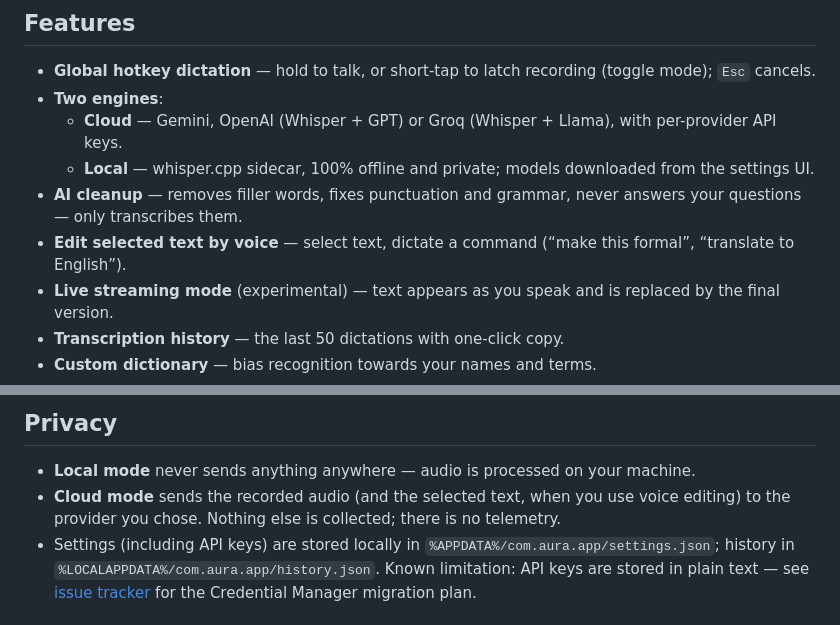
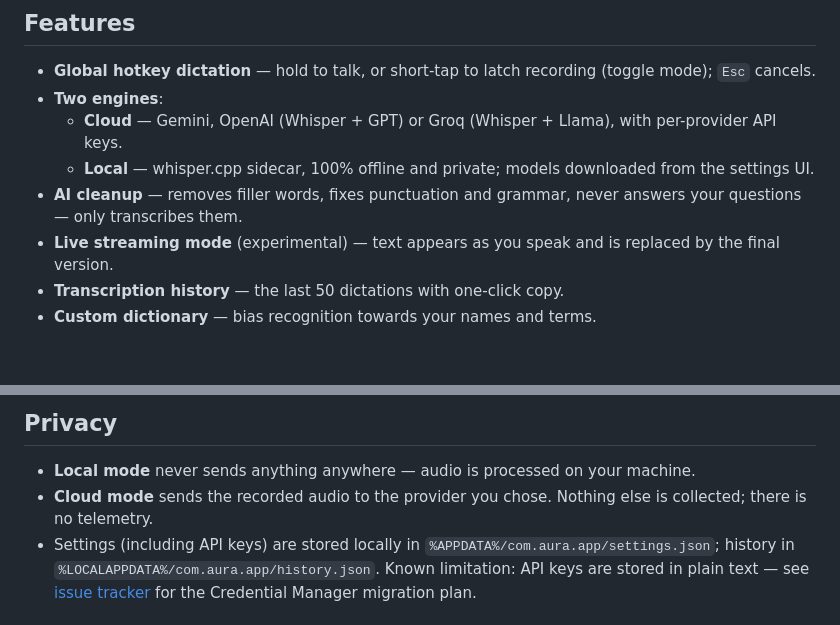
Before and after one commit to malashkadev/aura, a Markdown page: README.md, 2 parts joined by grey strips. Rendered like a GitHub page; blank space fills up the shorter version.

```diff
--- a/README.md
+++ b/README.md
@@ -18,7 +18,6 @@ Hold a hotkey, speak, release — Aura transcribes your speech, cleans it up (pu
   - **Cloud** — Gemini, OpenAI (Whisper + GPT) or Groq (Whisper + Llama), with per-provider API keys.
   - **Local** — whisper.cpp sidecar, 100% offline and private; models downloaded from the settings UI.
 - **AI cleanup** — removes filler words, fixes punctuation and grammar, never answers your questions — only transcribes them.
-- **Edit selected text by voice** — select text, dictate a command (“make this formal”, “translate to English”).
 - **Live streaming mode** (experimental) — text appears as you speak and is replaced by the final version.
 - **Transcription history** — the last 50 dictations with one-click copy.
 - **Custom dictionary** — bias recognition towards your names and terms.
@@ -68,7 +67,7 @@ cargo test
 ## Privacy
 
 - **Local mode** never sends anything anywhere — audio is processed on your machine.
-- **Cloud mode** sends the recorded audio (and the selected text, when you use voice editing) to the provider you chose. Nothing else is collected; there is no telemetry.
+- **Cloud mode** sends the recorded audio to the provider you chose. Nothing else is collected; there is no telemetry.
 - Settings (including API keys) are stored locally in `%APPDATA%/com.aura.app/settings.json`; history in `%LOCALAPPDATA%/com.aura.app/history.json`. Known limitation: API keys are stored in plain text — see [issue tracker](https://github.com/malashkadev/aura/issues) for the Credential Manager migration plan.
 
 ## License
```
Also changed, not shown: README.ru.md (+1 -2 lines).
